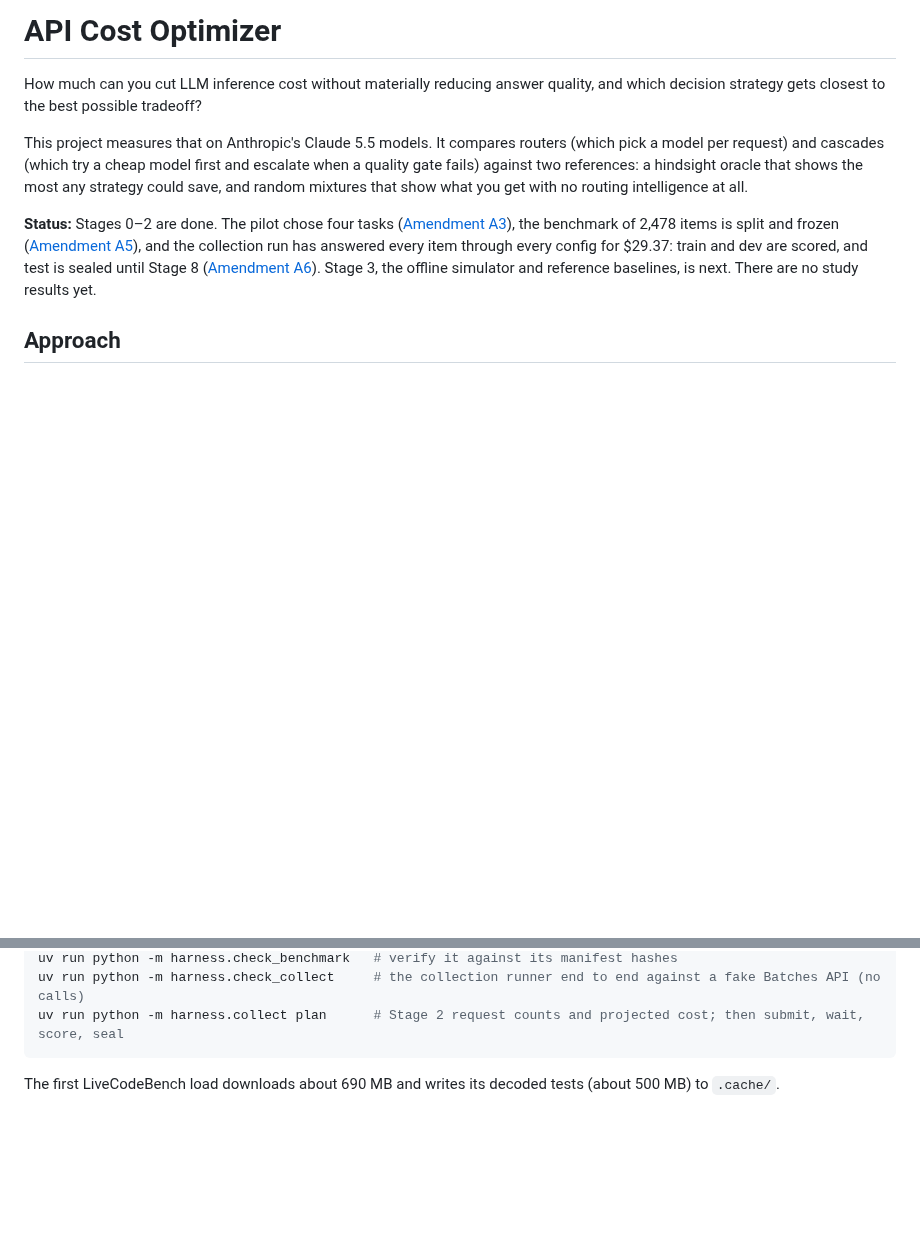
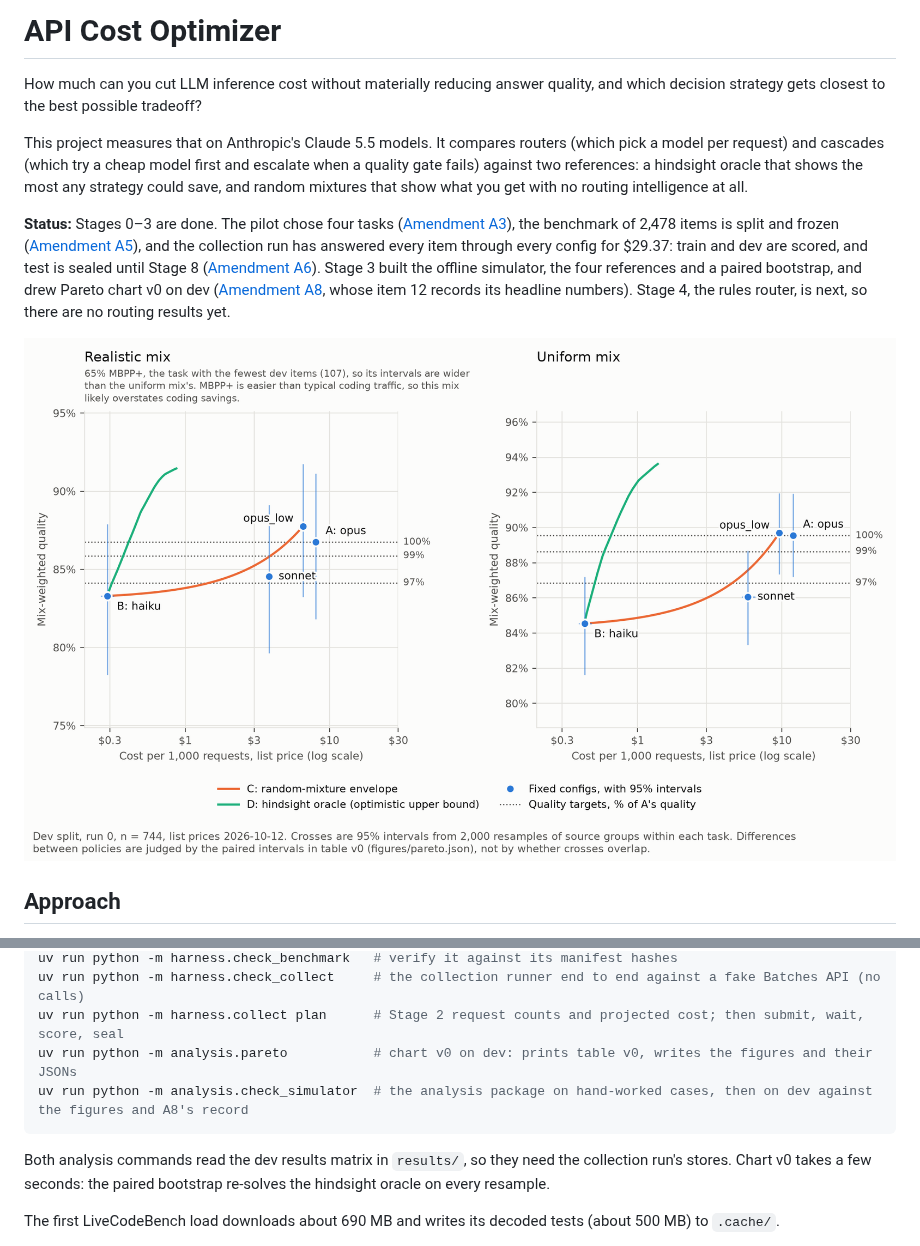
Before and after one commit to Aarav360/api-cost-optimizer, a Markdown page: README.md, 2 parts joined by grey strips. Drawn GitHub-style; pictures changed too: figures/pareto.png; blank space fills up the shorter version.

````diff
--- a/README.md
+++ b/README.md
@@ -8,11 +8,15 @@ model per request) and cascades (which try a cheap model first and escalate when
 fails) against two references: a hindsight oracle that shows the most any strategy could save,
 and random mixtures that show what you get with no routing intelligence at all.
 
-**Status:** Stages 0–2 are done. The pilot chose four tasks ([Amendment A3](PLAN_v4.md)), the
+**Status:** Stages 0–3 are done. The pilot chose four tasks ([Amendment A3](PLAN_v4.md)), the
 benchmark of 2,478 items is split and frozen ([Amendment A5](PLAN_v4.md)), and the collection run
 has answered every item through every config for $29.37: train and dev are scored, and test is
-sealed until Stage 8 ([Amendment A6](PLAN_v4.md)). Stage 3, the offline simulator and reference
-baselines, is next. There are no study results yet.
+sealed until Stage 8 ([Amendment A6](PLAN_v4.md)). Stage 3 built the offline simulator, the four
+references and a paired bootstrap, and drew Pareto chart v0 on dev ([Amendment A8](PLAN_v4.md),
+whose item 12 records its headline numbers). Stage 4, the rules router, is next, so there are no
+routing results yet.
+
+![Pareto chart v0 on dev: the four fixed configs with their intervals, the random-mixture envelope and the hindsight oracle, under the realistic and uniform task mixes](figures/pareto.png)
 
 ## Approach
 
@@ -94,7 +98,13 @@ uv run python -m harness.build_benchmark   # rebuild the frozen benchmark (seede
 uv run python -m harness.check_benchmark   # verify it against its manifest hashes
 uv run python -m harness.check_collect     # the collection runner end to end against a fake Batches API (no calls)
 uv run python -m harness.collect plan      # Stage 2 request counts and projected cost; then submit, wait, score, seal
+uv run python -m analysis.pareto           # chart v0 on dev: prints table v0, writes the figures and their JSONs
+uv run python -m analysis.check_simulator  # the analysis package on hand-worked cases, then on dev against the figures and A8's record
 ```
+
+Both analysis commands read the dev results matrix in `results/`, so they need the collection run's
+stores. Chart v0 takes a few seconds: the paired bootstrap re-solves the hindsight oracle on every
+resample.
 
 The first LiveCodeBench load downloads about 690 MB and writes its decoded tests (about 500 MB)
 to `.cache/`.
````
Also changed, not shown: other parts of README.md (+11 -4 lines), PLAN_v4.md (+14 -1 lines), figures/pareto_tasks.png (added), 5 other files.
